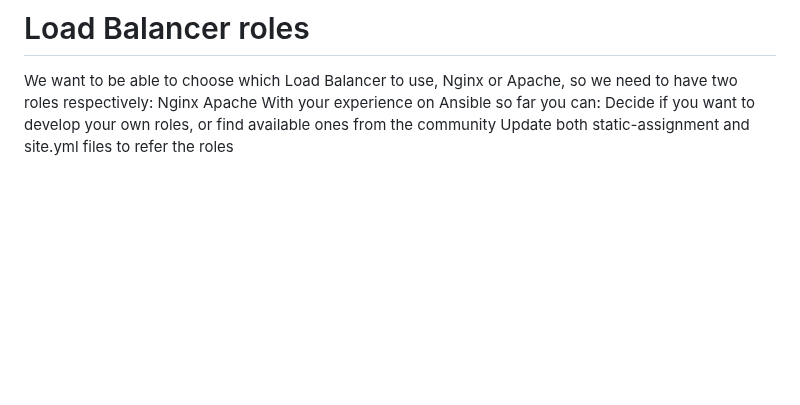
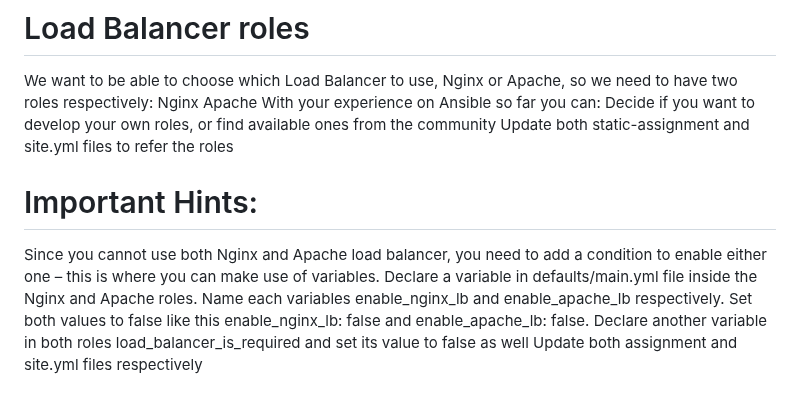
Before and after one commit to TobiOlajumoke/DevOps-Projects, a Markdown page: 13.ANSIBLE_DYNAMIC_ASSIGNMENTS_(INCLUDE)_AND_COMMUNITY_ROLES/README.md, the part around the change. GitHub-like rendering; blank space fills up the shorter version.

Commit message:
add Hint

```diff
--- a/13.ANSIBLE_DYNAMIC_ASSIGNMENTS_(INCLUDE)_AND_COMMUNITY_ROLES/README.md
+++ b/13.ANSIBLE_DYNAMIC_ASSIGNMENTS_(INCLUDE)_AND_COMMUNITY_ROLES/README.md
@@ -178,3 +178,11 @@ Apache
 With your experience on Ansible so far you can:
 Decide if you want to develop your own roles, or find available ones from the community
 Update both static-assignment and site.yml files to refer the roles
+
+
+# Important Hints:
+Since you cannot use both Nginx and Apache load balancer, you need to add a condition to enable either one – this is where you can make use of variables.
+Declare a variable in defaults/main.yml file inside the Nginx and Apache roles. Name each variables enable_nginx_lb and enable_apache_lb respectively.
+Set both values to false like this enable_nginx_lb: false and enable_apache_lb: false.
+Declare another variable in both roles load_balancer_is_required and set its value to false as well
+Update both assignment and site.yml files respectively
```
